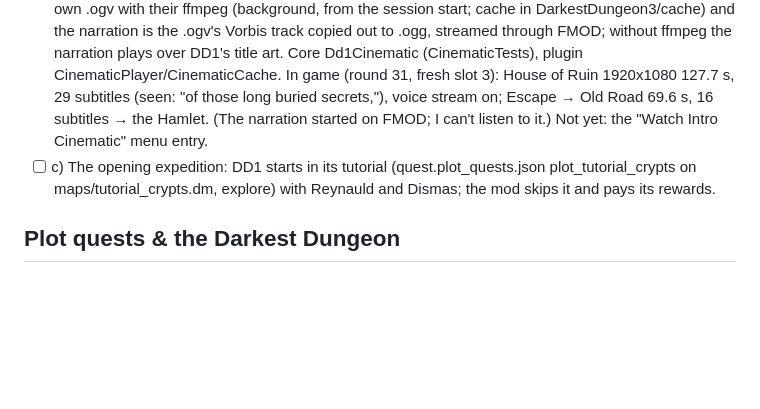
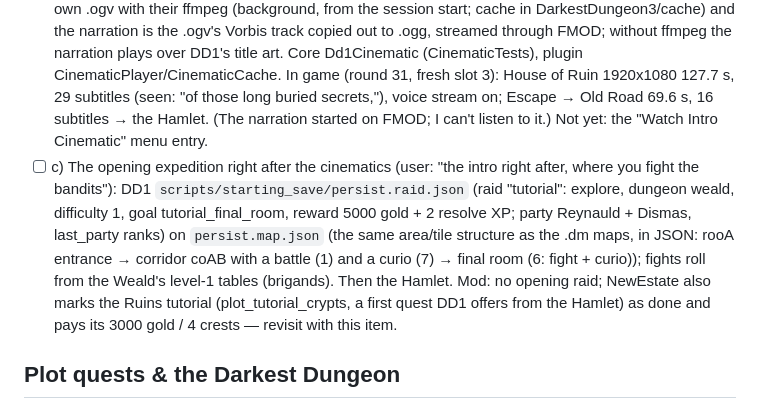
Before and after one commit to Stephane-Dedu/Darkest2in1, a Markdown page: PARITY.md, the part around the change. Rendered like a GitHub page; blank space fills up the shorter version.

Commit message:
PARITY: DD1's opening raid (the bandit fight) is the next new-game step
Co-Authored-By: Claude Opus 5.5 <noreply@anthropic.com>

```diff
--- a/PARITY.md
+++ b/PARITY.md
@@ -120,7 +120,7 @@ Built 2026-10-03 (loop round 0) from DD1's data (`shared/rules.json`, `campaign/
 ## New game (user request: "same introduction / cinematics / characters as in DD1")
 - [x] a) Starting roster and estate (DD1 `scripts/starting_save`): Reynauld and Dismas with their DD1 quirks (mapped to DD2) and stress 10/100 (= 1 pip), the wallet 0 gold / 10 busts / 10 portraits / 10 deeds / 20 crests (+ the skipped tutorial's 3000 gold, 4 crests), and the first coach's `first_hero_classes` plague_doctor + vestal. Reynauld (DD1 Crusader) stands on DD2's Man-at-Arms (Hamlet.Dd2StandIn). Core StartingSave + Hamlet.NewEstate/StartingHero/RefreshWeek(first) (HamletTests.ANewEstateOpensWithDd1sHeroesAndWallet). In game (round 30, fresh slot 3): Week 1, roster 2/9 Reynauld (Man At Arms) + Dismas (Highwayman), 3,000 gold, 10/10/10/24 heirlooms; coach: a Plague Doctor and a Vestal; quirks warrior_of_light/hard_noggin kept as DD2's own, the rest mapped with DD1's polarity.
 - [x] b) Cinematics: a new estate plays DD1's `video/house_of_ruin.ogv` then `old_road.ogv`, full screen, with DD1's subtitles (`.sub` timings × `str_vo_<name>_N`) and the narration; click/Space/Enter/Escape skips. A built Unity player can't play Theora, so the picture is a VP8 .webm made once from the user's own .ogv with their ffmpeg (background, from the session start; cache in DarkestDungeon3/cache) and the narration is the .ogv's Vorbis track copied out to .ogg, streamed through FMOD; without ffmpeg the narration plays over DD1's title art. Core Dd1Cinematic (CinematicTests), plugin CinematicPlayer/CinematicCache. In game (round 31, fresh slot 3): House of Ruin 1920x1080 127.7 s, 29 subtitles (seen: "of those long buried secrets,"), voice stream on; Escape → Old Road 69.6 s, 16 subtitles → the Hamlet. (The narration started on FMOD; I can't listen to it.) Not yet: the "Watch Intro Cinematic" menu entry.
-- [ ] c) The opening expedition: DD1 starts in its tutorial (quest.plot_quests.json plot_tutorial_crypts on maps/tutorial_crypts.dm, explore) with Reynauld and Dismas; the mod skips it and pays its rewards.
+- [ ] c) The opening expedition right after the cinematics (user: "the intro right after, where you fight the bandits"): DD1 `scripts/starting_save/persist.raid.json` (raid "tutorial": explore, dungeon weald, difficulty 1, goal tutorial_final_room, reward 5000 gold + 2 resolve XP; party Reynauld + Dismas, last_party ranks) on `persist.map.json` (the same area/tile structure as the .dm maps, in JSON: rooA entrance → corridor coAB with a battle (1) and a curio (7) → final room (6: fight + curio)); fights roll from the Weald's level-1 tables (brigands). Then the Hamlet. Mod: no opening raid; NewEstate also marks the Ruins tutorial (plot_tutorial_crypts, a first quest DD1 offers from the Hamlet) as done and pays its 3000 gold / 4 crests — revisit with this item.
 
 ## Plot quests & the Darkest Dungeon
 - [?] Boss quests per zone; DD1 bosses → DD2 boss configs (zones.json).
```
